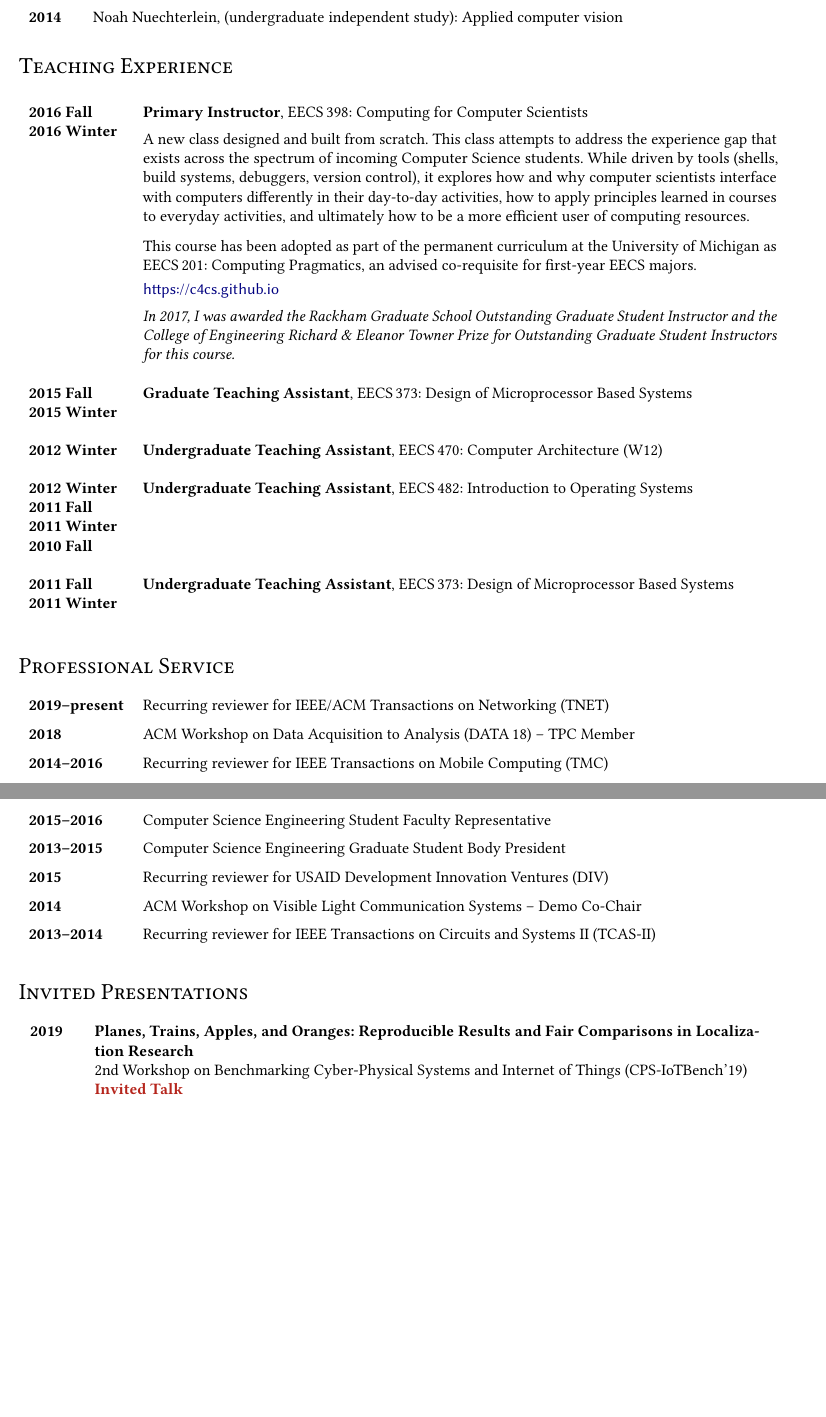
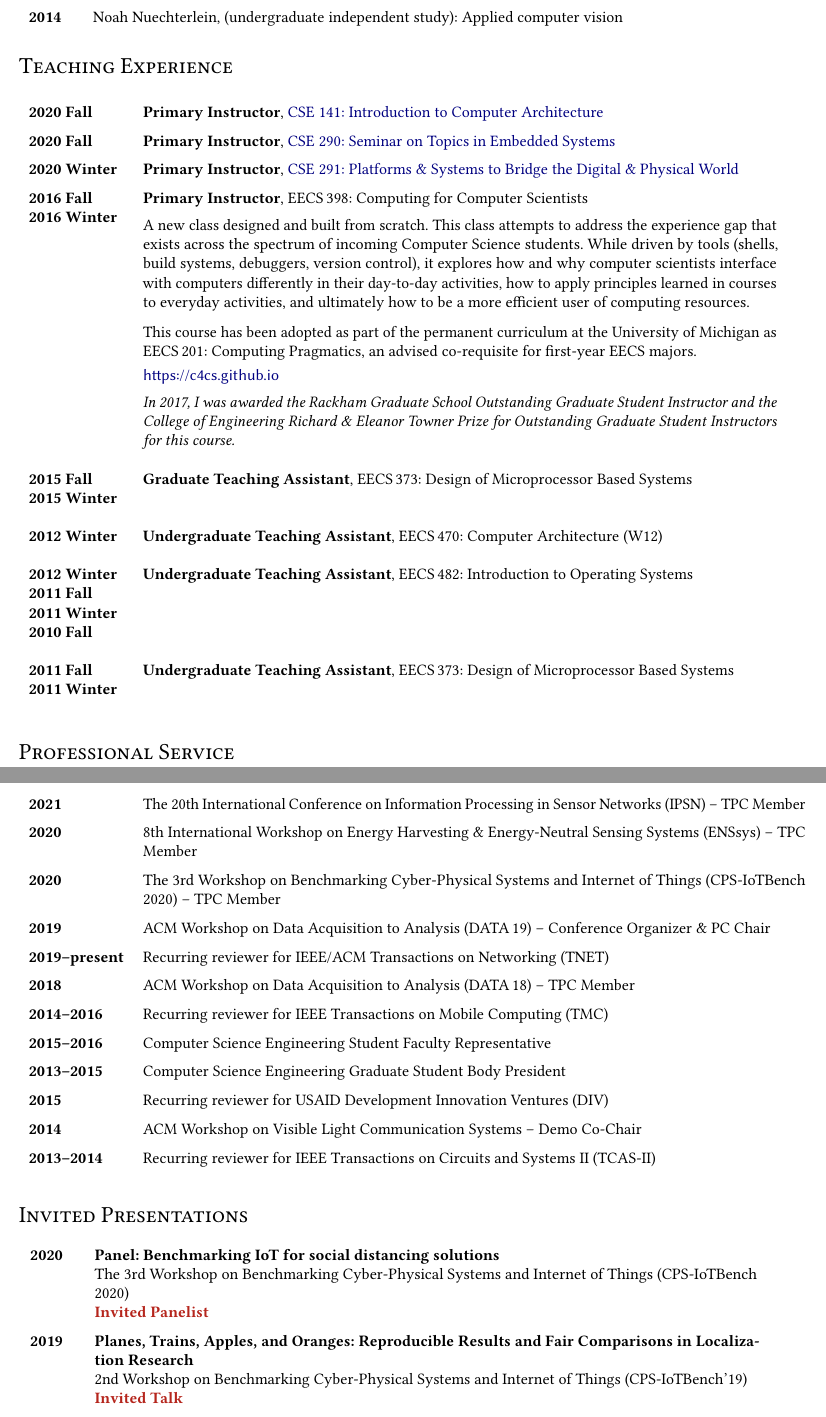
Before and after one commit to ppannuto/patpannuto.com, a LaTeX CV (cv/pannuto.tex): two parts of pages 2 and 3 of 9, joined at a grey line, cut so that both start at the same text, the shorter picture padded with empty space. Compiled offline with pdfLaTeX.

Commit message:
add service CV entries

```diff
--- a/cv/pannuto.tex
+++ b/cv/pannuto.tex
@@ -329,6 +329,33 @@ Mobile Computing, Operating Systems, and Development Engineering
 \begin{tabular}{>{\bf}p{2.1cm} l}
   \makecell*[{{p{2.1cm}}}]{
     \raggedright
+    2020 Fall
+  } & \makecell{
+    \textbf{Primary Instructor},
+    \href{https://patpannuto.com/classes/2020/fall/cse141/}%
+    {CSE 141: Introduction to Computer Architecture}
+  } \\
+
+  \makecell*[{{p{2.1cm}}}]{
+    \raggedright
+    2020 Fall
+  } & \makecell{
+    \textbf{Primary Instructor},
+    \href{https://sites.google.com/eng.ucsd.edu/embeddedlunch/}%
+    {CSE 290: Seminar on Topics in Embedded Systems}
+  } \\
+
+  \makecell*[{{p{2.1cm}}}]{
+    \raggedright
+    2020 Winter
+  } & \makecell{
+    \textbf{Primary Instructor},
+    \href{https://patpannuto.com/classes/2020/winter/cse291/}%
+    {CSE 291: Platforms \& Systems to Bridge the Digital \& Physical World}
+  } \\
+
+  \makecell*[{{p{2.1cm}}}]{
+    \raggedright
     2016 Fall
     2016 Winter
   } & \makecell*[{{p{5.5in}}}]{
@@ -397,6 +424,18 @@ Mobile Computing, Operating Systems, and Development Engineering
 \renewcommand{\arraystretch}{0.5}
 
 \begin{longtable}{>{\bf}p{2.1cm} l}
+  2021          & \makecell{The 20th International Conference on Information Processing in Sensor Networks (IPSN) -- TPC Member} \\
+  \\
+
+  2020          & \makecell{8th International Workshop on Energy Harvesting \& Energy-Neutral Sensing Systems (ENSsys) -- TPC Member} \\
+  \\
+
+  2020          & \makecell{The 3rd Workshop on Benchmarking Cyber-Physical Systems and Internet of Things (CPS-IoTBench 2020) -- TPC Member} \\
+  \\
+
+  2019          & \makecell{ACM Workshop on Data Acquisition to Analysis (DATA\,19) -- Conference Organizer \& PC Chair} \\
+  \\
+
   2019--present & \makecell{Recurring reviewer for IEEE/ACM Transactions on Networking (TNET)} \\
   \\
 
@@ -430,6 +469,14 @@ Mobile Computing, Operating Systems, and Development Engineering
 
 \renewcommand{\arraystretch}{0.5}
 \begin{longtable}{>{\bf}p{1cm} l}
+  2020 & \makecell{
+    \textbf{Panel: Benchmarking IoT for social distancing solutions} \\
+    The 3rd Workshop on Benchmarking Cyber-Physical Systems and Internet of Things (CPS-IoTBench 2020) \\
+    \textbf{\color{BrickRed} Invited Panelist} \\
+  } \\
+
+  \\
+
   2019 & \makecell{
     \textbf{Planes, Trains, Apples, and Oranges: Reproducible Results and Fair Comparisons in Localization Research} \\
     2nd Workshop on Benchmarking Cyber-Physical Systems and Internet of Things (CPS-IoTBench'19) \\
```
